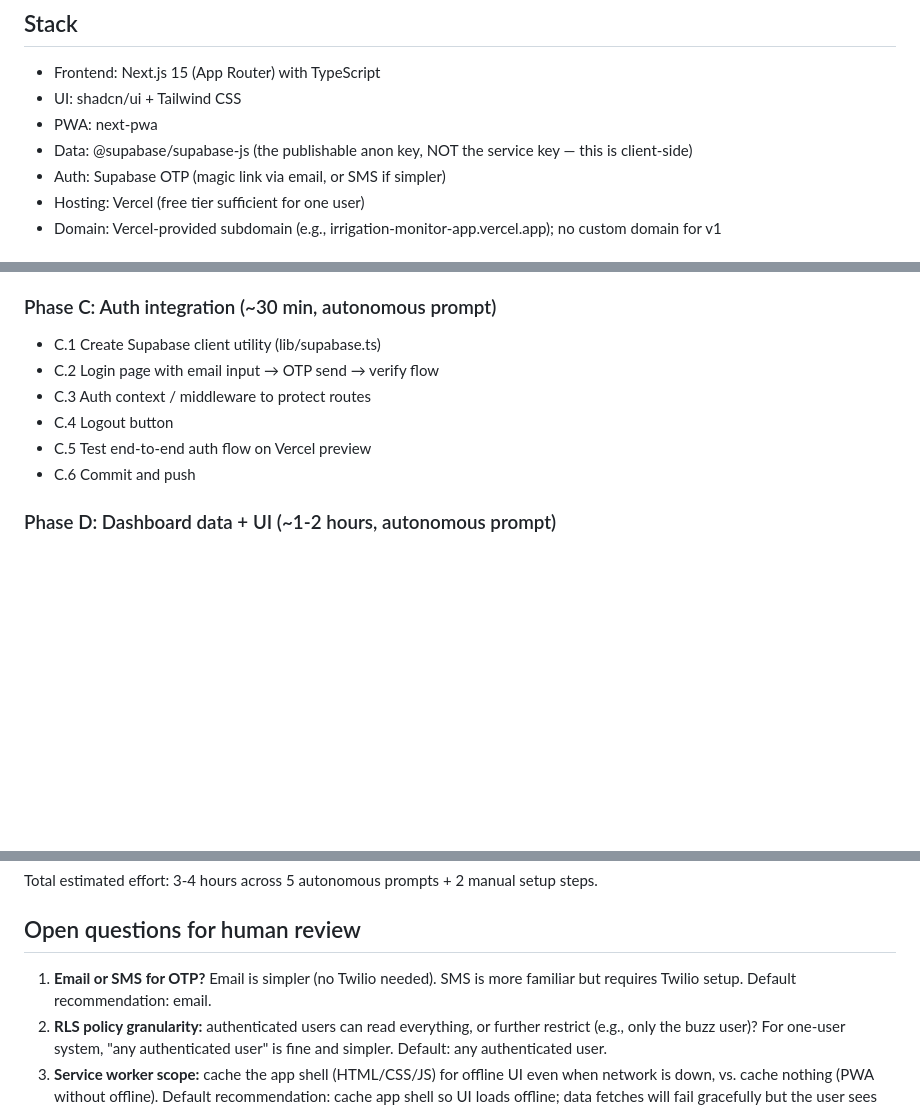
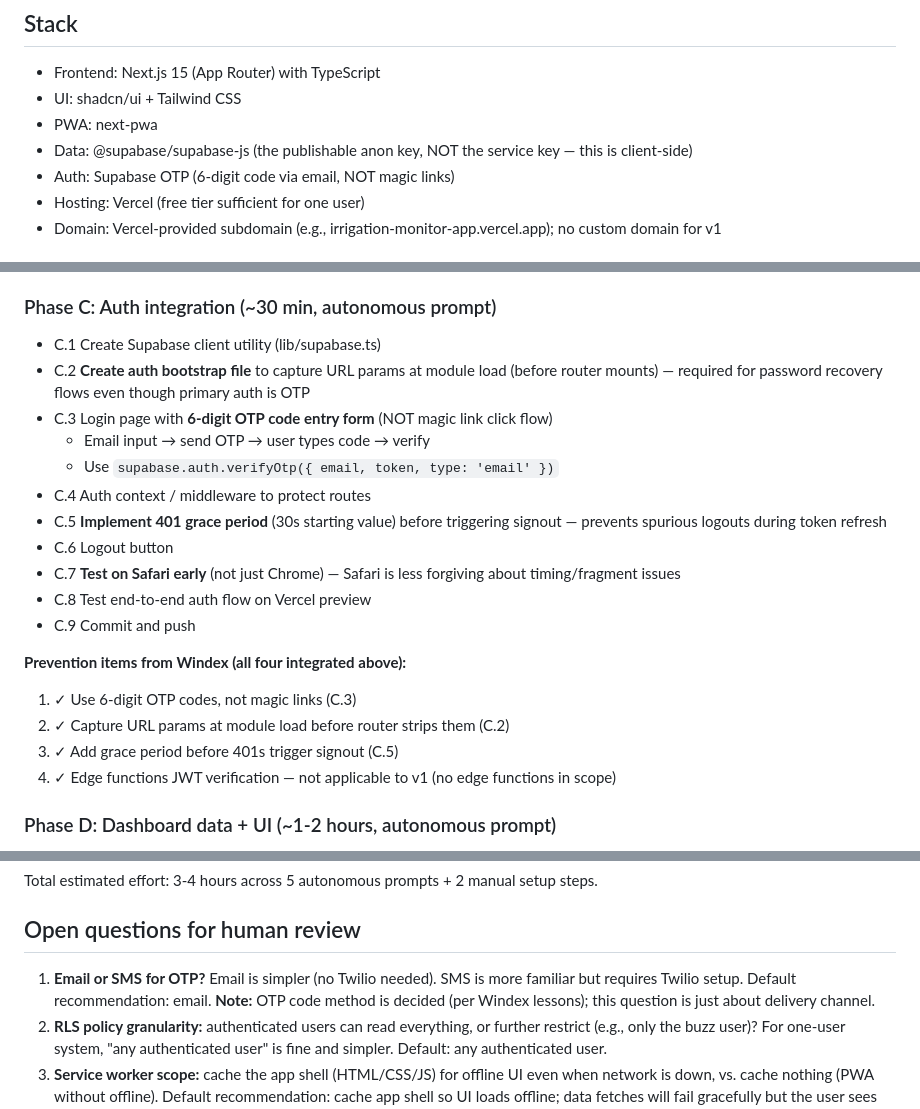
Before and after one commit to buzzstryker/irrigation-monitor, a Markdown page: docs/pwa-project-plan.md, 3 parts joined by grey strips. Rendered like a GitHub page; blank space fills up the shorter version.

```diff
--- a/docs/pwa-project-plan.md
+++ b/docs/pwa-project-plan.md
@@ -12,7 +12,7 @@ Status: Planning. No code exists yet.
 - UI: shadcn/ui + Tailwind CSS
 - PWA: next-pwa
 - Data: @supabase/supabase-js (the publishable anon key, NOT the service key — this is client-side)
-- Auth: Supabase OTP (magic link via email, or SMS if simpler)
+- Auth: Supabase OTP (6-digit code via email, NOT magic links)
 - Hosting: Vercel (free tier sufficient for one user)
 - Domain: Vercel-provided subdomain (e.g., irrigation-monitor-app.vercel.app); no custom domain for v1
 
@@ -104,11 +150,22 @@ This means RLS policies need to be configured on the relevant tables (tank_level
 
 ### Phase C: Auth integration (~30 min, autonomous prompt)
 - C.1 Create Supabase client utility (lib/supabase.ts)
-- C.2 Login page with email input → OTP send → verify flow
-- C.3 Auth context / middleware to protect routes
-- C.4 Logout button
-- C.5 Test end-to-end auth flow on Vercel preview
-- C.6 Commit and push
+- C.2 **Create auth bootstrap file** to capture URL params at module load (before router mounts) — required for password recovery flows even though primary auth is OTP
+- C.3 Login page with **6-digit OTP code entry form** (NOT magic link click flow)
+  - Email input → send OTP → user types code → verify
+  - Use `supabase.auth.verifyOtp({ email, token, type: 'email' })`
+- C.4 Auth context / middleware to protect routes
+- C.5 **Implement 401 grace period** (30s starting value) before triggering signout — prevents spurious logouts during token refresh
+- C.6 Logout button
+- C.7 **Test on Safari early** (not just Chrome) — Safari is less forgiving about timing/fragment issues
+- C.8 Test end-to-end auth flow on Vercel preview
+- C.9 Commit and push
+
+**Prevention items from Windex (all four integrated above):**
+1. ✓ Use 6-digit OTP codes, not magic links (C.3)
+2. ✓ Capture URL params at module load before router strips them (C.2)
+3. ✓ Add grace period before 401s trigger signout (C.5)
+4. ✓ Edge functions JWT verification — not applicable to v1 (no edge functions in scope)
 
 ### Phase D: Dashboard data + UI (~1-2 hours, autonomous prompt)
 - D.1 Data fetching hooks for the three sections (health, tank chart, events)
@@ -137,7 +194,7 @@ Total estimated effort: 3-4 hours across 5 autonomous prompts + 2 manual setup s
 
 ## Open questions for human review
 
-1. **Email or SMS for OTP?** Email is simpler (no Twilio needed). SMS is more familiar but requires Twilio setup. Default recommendation: email.
+1. **Email or SMS for OTP?** Email is simpler (no Twilio needed). SMS is more familiar but requires Twilio setup. Default recommendation: email. **Note:** OTP code method is decided (per Windex lessons); this question is just about delivery channel.
 2. **RLS policy granularity:** authenticated users can read everything, or further restrict (e.g., only the buzz user)? For one-user system, "any authenticated user" is fine and simpler. Default: any authenticated user.
 3. **Service worker scope:** cache the app shell (HTML/CSS/JS) for offline UI even when network is down, vs. cache nothing (PWA without offline). Default recommendation: cache app shell so UI loads offline; data fetches will fail gracefully but the user sees something rather than a broken page.
 4. **Chart library:** Chart.js (used in current Lenovo dashboard) or Recharts (more idiomatic React)? Default: Recharts for the new project.
```
Also changed, not shown: other parts of docs/pwa-project-plan.md (+49 -3 lines).
